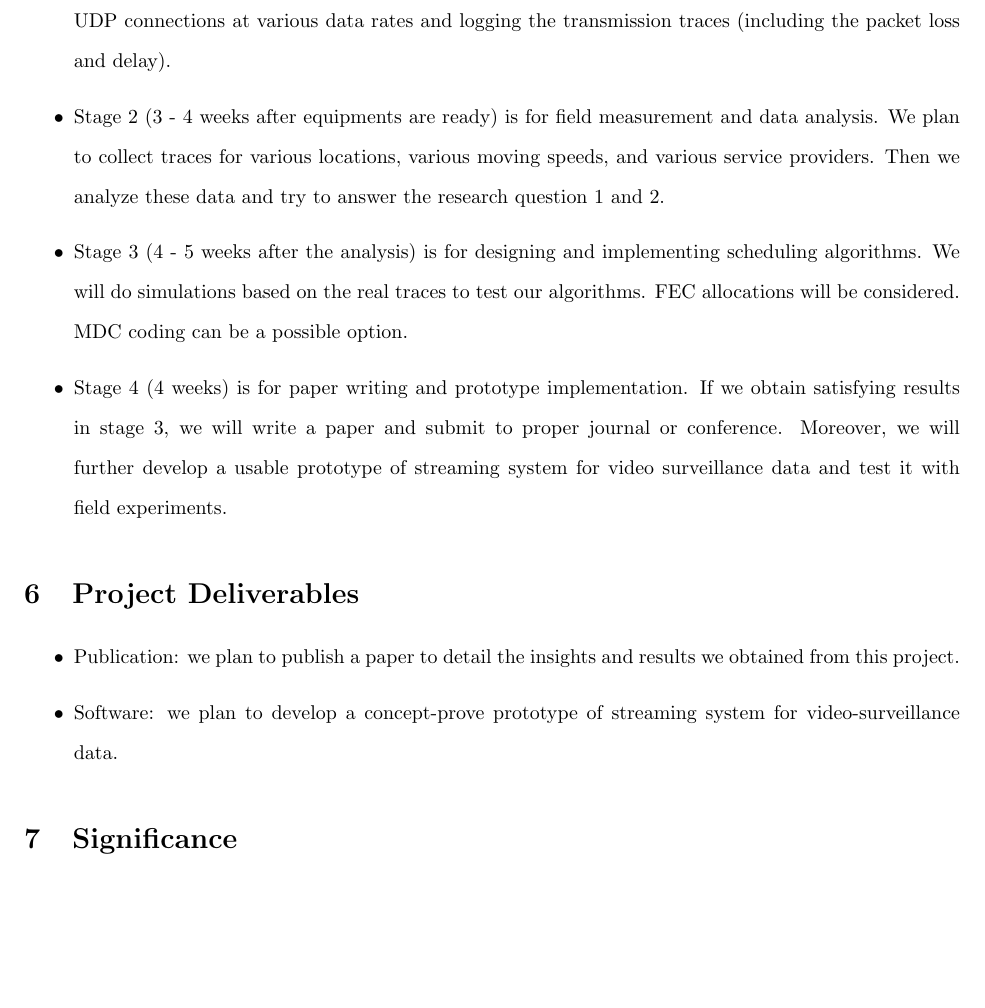
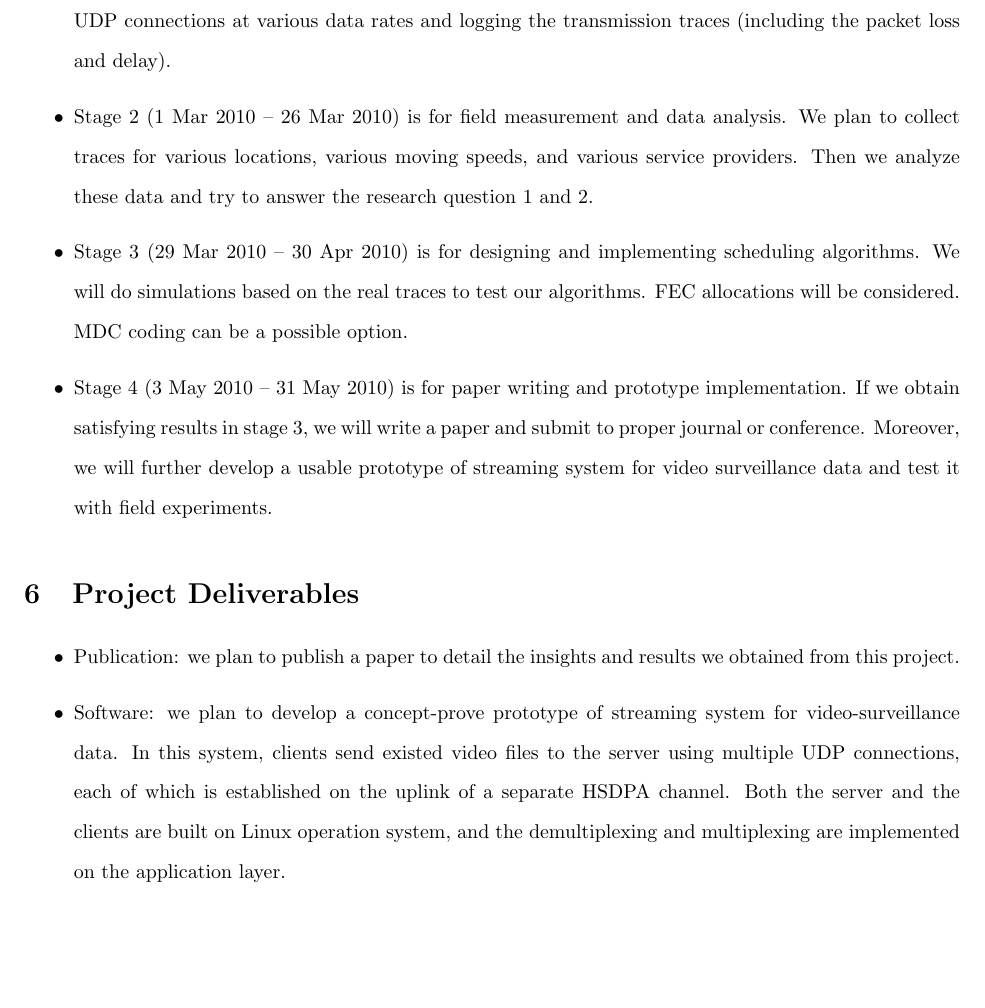
Before and after one commit to rivercheng/bandwidth_aggregation, a LaTeX document (report1.tex): part of page 5 of 6, cut so that both start at the same text, the shorter picture padded with empty space. Compiled offline with pdfLaTeX.

Commit message:
Some minor changes

```diff
--- a/report1.tex
+++ b/report1.tex
@@ -231,17 +231,17 @@
     (including the packet loss and delay).
 
     \item
-    Stage 2 (3 - 4 weeks after equipments are ready) is for field measurement and data analysis.
+    Stage 2 (1 Mar 2010 -- 26 Mar 2010) is for field measurement and data analysis.
     We plan to collect traces for various locations, various moving speeds, and various service providers.
     Then we analyze these data and try to answer the research question 1 and 2.
 
     \item
-    Stage 3 (4 - 5 weeks after the analysis) is for designing and implementing scheduling algorithms.
+    Stage 3 (29 Mar 2010 -- 30 Apr 2010) is for designing and implementing scheduling algorithms.
     We will do simulations based on the real traces to test our algorithms. FEC allocations will be considered.
     MDC coding can be a possible option.
 
     \item
-    Stage 4 (4 weeks) is for paper writing and prototype implementation. If we obtain satisfying results
+    Stage 4 (3 May 2010 -- 31 May 2010) is for paper writing and prototype implementation. If we obtain satisfying results
     in stage 3, we will write a paper and submit to proper journal or conference. Moreover, we will further
     develop a usable prototype of streaming system for video surveillance data and test it with field experiments.
     \end{itemize}
@@ -252,6 +252,10 @@
     Publication: we plan to publish a paper to detail the insights and results we obtained from this project.
     \item
     Software: we plan to develop a concept-prove prototype of streaming system for video-surveillance data.
+    In this system, clients send existed video files to the server using multiple UDP connections, each of which is
+    established on the uplink of a separate HSDPA channel.
+    Both the server and the clients are built on Linux operation system,
+    and the demultiplexing and multiplexing are implemented on the application layer.
     \end{itemize}
 \section{Significance}
     Our algorithm, if shown to be effective, would be used in expanding port surveillance system
```
